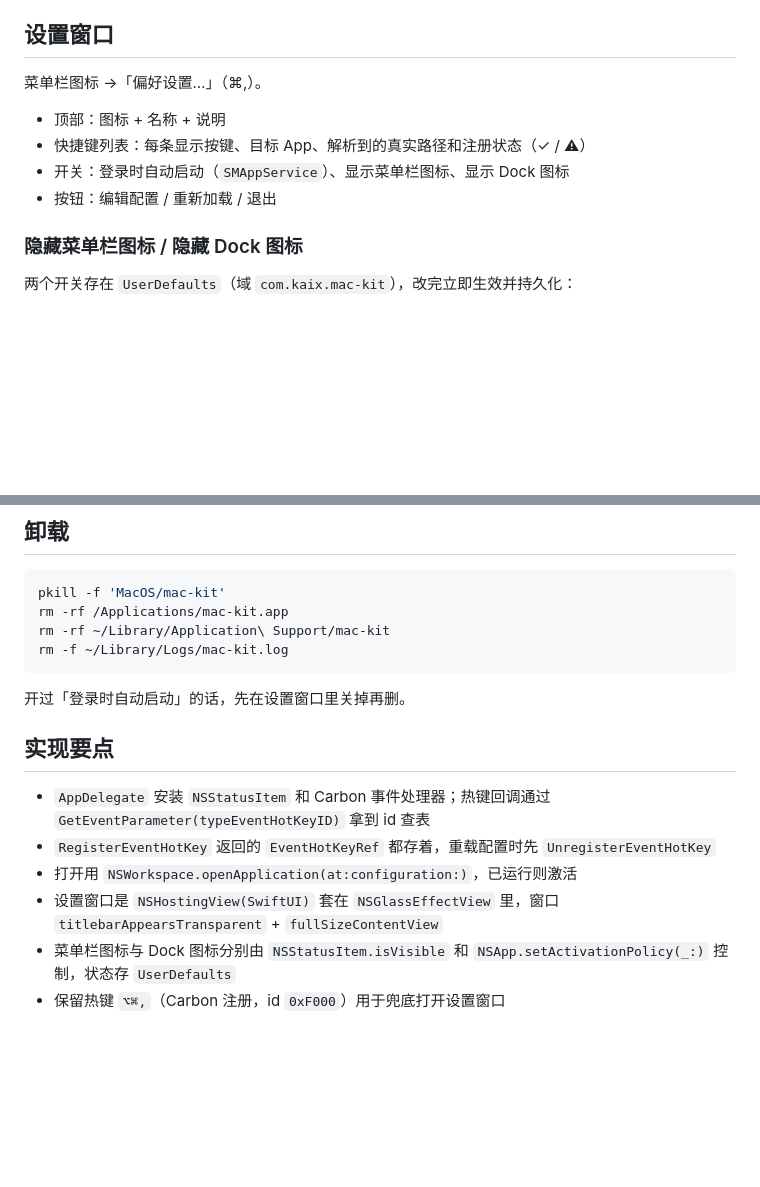
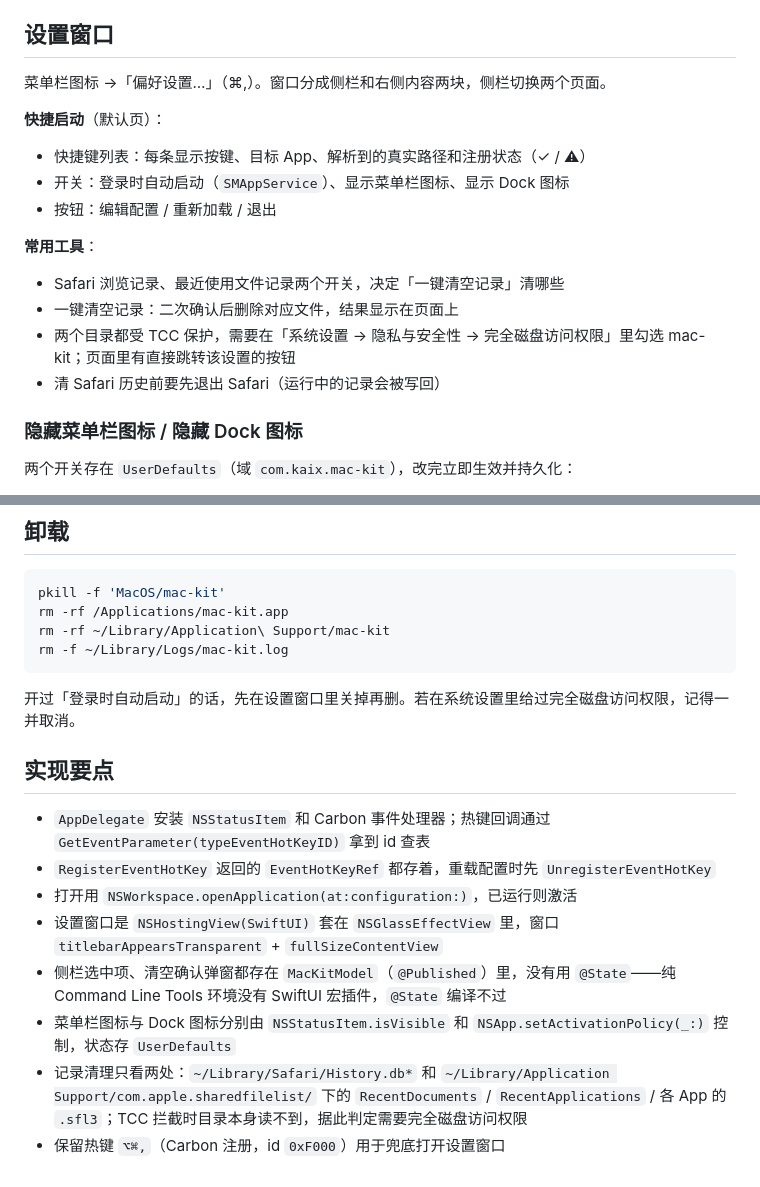
Before and after one commit to Visero/mac-kit, a Markdown page: README.md, 2 parts joined by grey strips. Drawn GitHub-style; blank space fills up the shorter version.

````diff
--- a/README.md
+++ b/README.md
@@ -28,12 +32,20 @@
 
 ## 设置窗口
 
-菜单栏图标 →「偏好设置…」（⌘,）。
+菜单栏图标 →「偏好设置…」（⌘,）。窗口分成侧栏和右侧内容两块，侧栏切换两个页面。
 
-- 顶部：图标 + 名称 + 说明
+**快捷启动**（默认页）：
+
 - 快捷键列表：每条显示按键、目标 App、解析到的真实路径和注册状态（✓ / ⚠）
 - 开关：登录时自动启动（`SMAppService`）、显示菜单栏图标、显示 Dock 图标
 - 按钮：编辑配置 / 重新加载 / 退出
+
+**常用工具**：
+
+- Safari 浏览记录、最近使用文件记录两个开关，决定「一键清空记录」清哪些
+- 一键清空记录：二次确认后删除对应文件，结果显示在页面上
+- 两个目录都受 TCC 保护，需要在「系统设置 → 隐私与安全性 → 完全磁盘访问权限」里勾选 mac-kit；页面里有直接跳转该设置的按钮
+- 清 Safari 历史前要先退出 Safari（运行中的记录会被写回）
 
 ### 隐藏菜单栏图标 / 隐藏 Dock 图标
 
@@ -143,7 +166,7 @@ rm -rf ~/Library/Application\ Support/mac-kit
 rm -f ~/Library/Logs/mac-kit.log
 ```
 
-开过「登录时自动启动」的话，先在设置窗口里关掉再删。
+开过「登录时自动启动」的话，先在设置窗口里关掉再删。若在系统设置里给过完全磁盘访问权限，记得一并取消。
 
 ## 实现要点
 
@@ -151,5 +174,7 @@ rm -f ~/Library/Logs/mac-kit.log
 - `RegisterEventHotKey` 返回的 `EventHotKeyRef` 都存着，重载配置时先 `UnregisterEventHotKey`
 - 打开用 `NSWorkspace.openApplication(at:configuration:)`，已运行则激活
 - 设置窗口是 `NSHostingView(SwiftUI)` 套在 `NSGlassEffectView` 里，窗口 `titlebarAppearsTransparent` + `fullSizeContentView`
+- 侧栏选中项、清空确认弹窗都存在 `MacKitModel`（`@Published`）里，没有用 `@State`——纯 Command Line Tools 环境没有 SwiftUI 宏插件，`@State` 编译不过
 - 菜单栏图标与 Dock 图标分别由 `NSStatusItem.isVisible` 和 `NSApp.setActivationPolicy(_:)` 控制，状态存 `UserDefaults`
+- 记录清理只看两处：`~/Library/Safari/History.db*` 和 `~/Library/Application Support/com.apple.sharedfilelist/` 下的 `RecentDocuments` / `RecentApplications` / 各 App 的 `.sfl3`；TCC 拦截时目录本身读不到，据此判定需要完全磁盘访问权限
 - 保留热键 `⌥⌘,`（Carbon 注册，id `0xF000`）用于兜底打开设置窗口
````
Also changed, not shown: other parts of README.md (+18 -3 lines), docs/tools-window.png (added), 2 other files.
